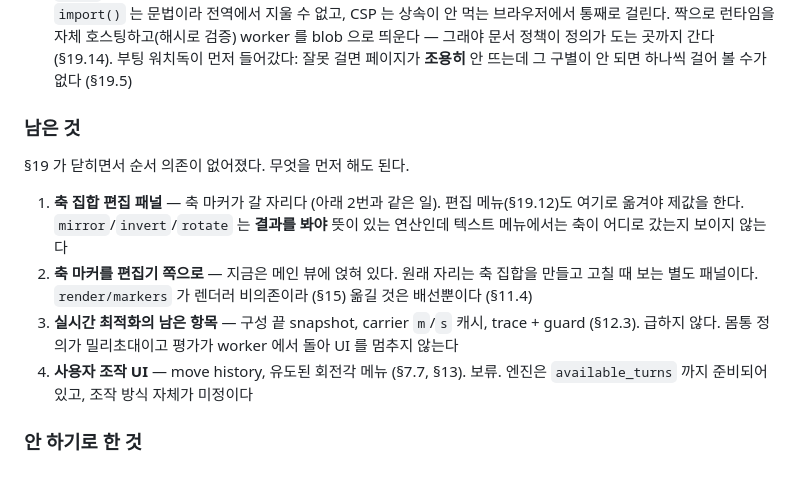
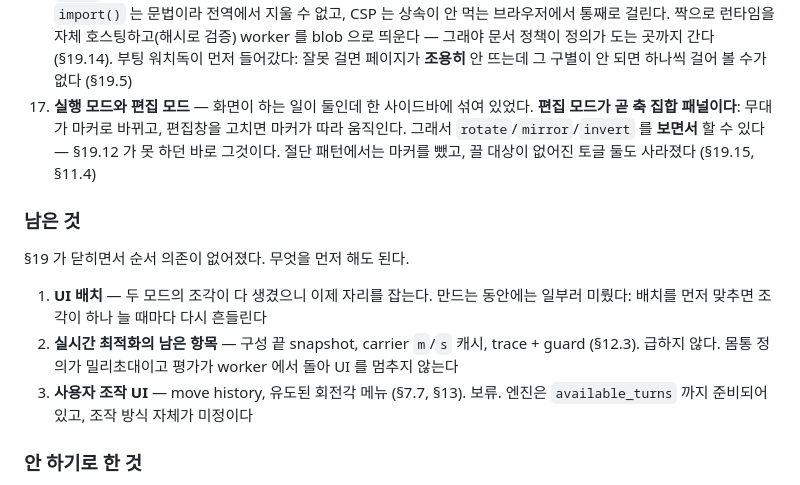
Before and after one commit to loocookie/CutPatternExplorer, a Markdown page: docs/design.md, the part around the change. Rendered like a GitHub page.

Commit message:
docs: §16 을 실행/편집 모드 이후 상태로 맞춘다
남은 것 1·2(축 집합 편집 패널, 축 마커를 편집기 쪽으로)가 한 항목으로 닫혔다.
둘은 같은 일이었다 — 편집 모드가 곧 패널이고, 마커는 그 무대다.

남은 것에 UI 배치를 넣는다. 만드는 동안 일부러 미뤘다: 배치를 먼저 맞추면
조각이 하나 늘 때마다 다시 흔들린다.

Co-Authored-By: Claude Opus 5 <noreply@anthropic.com>

```diff
--- a/docs/design.md
+++ b/docs/design.md
@@ -1509,22 +1509,23 @@ Canvas 2D 든 그대로 받는다. 외부 의존이 있는 파일은 `render/vpy
     문서 정책이 정의가 도는 곳까지 간다 (§19.14). 부팅 워치독이 먼저 들어갔다:
     잘못 걸면 페이지가 **조용히** 안 뜨는데 그 구별이 안 되면 하나씩 걸어 볼
     수가 없다 (§19.5)
+17. **실행 모드와 편집 모드** — 화면이 하는 일이 둘인데 한 사이드바에 섞여
+    있었다. **편집 모드가 곧 축 집합 패널이다**: 무대가 마커로 바뀌고,
+    편집창을 고치면 마커가 따라 움직인다. 그래서 `rotate`/`mirror`/`invert` 를
+    **보면서** 할 수 있다 — §19.12 가 못 하던 바로 그것이다. 절단 패턴에서는
+    마커를 뺐고, 끌 대상이 없어진 토글 둘도 사라졌다 (§19.15, §11.4)
 
 ### 남은 것
 
 §19 가 닫히면서 순서 의존이 없어졌다. 무엇을 먼저 해도 된다.
 
-1. **축 집합 편집 패널** — 축 마커가 갈 자리다 (아래 2번과 같은 일). 편집
-   메뉴(§19.12)도 여기로 옮겨야 제값을 한다. `mirror`/`invert`/`rotate` 는
-   **결과를 봐야** 뜻이 있는 연산인데 텍스트 메뉴에서는 축이 어디로 갔는지
-   보이지 않는다
-2. **축 마커를 편집기 쪽으로** — 지금은 메인 뷰에 얹혀 있다. 원래 자리는 축
-   집합을 만들고 고칠 때 보는 별도 패널이다. `render/markers` 가 렌더러
-   비의존이라 (§15) 옮길 것은 배선뿐이다 (§11.4)
-3. **실시간 최적화의 남은 항목** — 구성 끝 snapshot, carrier `m`/`s` 캐시,
+1. **UI 배치** — 두 모드의 조각이 다 생겼으니 이제 자리를 잡는다. 만드는
+   동안에는 일부러 미뤘다: 배치를 먼저 맞추면 조각이 하나 늘 때마다 다시
+   흔들린다
+2. **실시간 최적화의 남은 항목** — 구성 끝 snapshot, carrier `m`/`s` 캐시,
    trace + guard (§12.3). 급하지 않다. 몸통 정의가 밀리초대이고 평가가
    worker 에서 돌아 UI 를 멈추지 않는다
-4. **사용자 조작 UI** — move history, 유도된 회전각 메뉴 (§7.7, §13). 보류.
+3. **사용자 조작 UI** — move history, 유도된 회전각 메뉴 (§7.7, §13). 보류.
    엔진은 `available_turns` 까지 준비되어 있고, 조작 방식 자체가 미정이다
 
 ### 안 하기로 한 것
```
